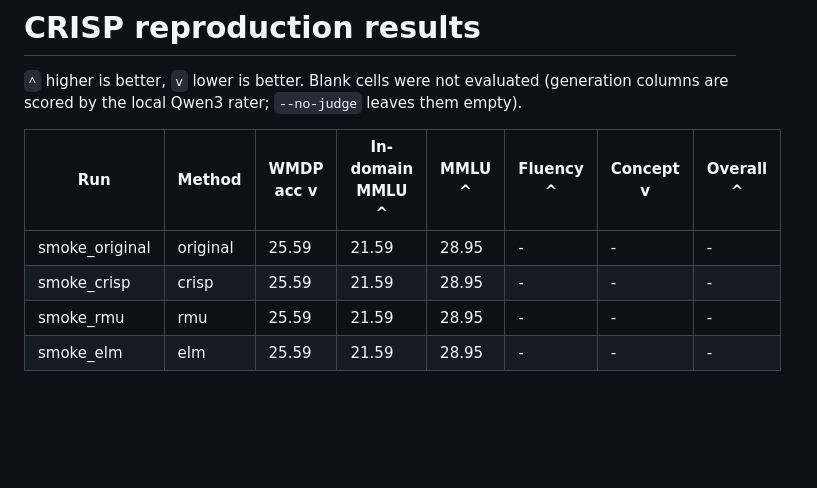
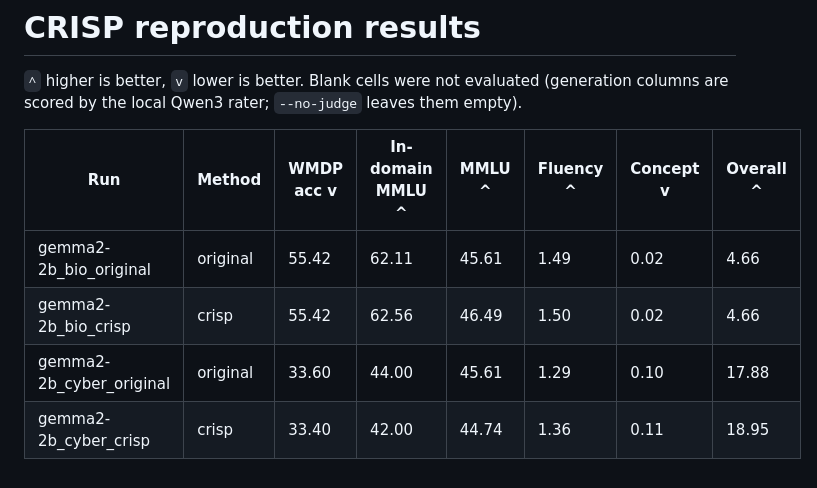
Before and after one commit to sagnikc395/crisp-reproducibility, a Markdown page: artifacts/results/README.md, the part around the change. Rendered like a GitHub page; blank space fills up the shorter version.

```diff
--- a/artifacts/results/README.md
+++ b/artifacts/results/README.md
@@ -5,7 +5,7 @@
 
 | Run | Method | WMDP acc v | In-domain MMLU ^ | MMLU ^ | Fluency ^ | Concept v | Overall ^ |
 |---|---|---|---|---|---|---|---|
-| smoke_original | original | 25.59 | 21.59 | 28.95 | - | - | - |
-| smoke_crisp | crisp | 25.59 | 21.59 | 28.95 | - | - | - |
-| smoke_rmu | rmu | 25.59 | 21.59 | 28.95 | - | - | - |
-| smoke_elm | elm | 25.59 | 21.59 | 28.95 | - | - | - |
+| gemma2-2b_bio_original | original | 55.42 | 62.11 | 45.61 | 1.49 | 0.02 | 4.66 |
+| gemma2-2b_bio_crisp | crisp | 55.42 | 62.56 | 46.49 | 1.50 | 0.02 | 4.66 |
+| gemma2-2b_cyber_original | original | 33.60 | 44.00 | 45.61 | 1.29 | 0.10 | 17.88 |
+| gemma2-2b_cyber_crisp | crisp | 33.40 | 42.00 | 44.74 | 1.36 | 0.11 | 18.95 |
```
Also changed, not shown: artifacts/figures/README.md (+14 -10 lines), artifacts/figures/metrics_gemma2-2b_bio.png (added), artifacts/figures/metrics_gemma2-2b_cyber.png (added), artifacts/figures/tradeoff_gemma2-2b_bio.png (added), artifacts/figures/tradeoff_gemma2-2b_cyber.png (added), artifacts/figures/training_gemma2-2b_bio_crisp.png (added), artifacts/figures/training_gemma2-2b_cyber_crisp.png (added), 1 other file.
